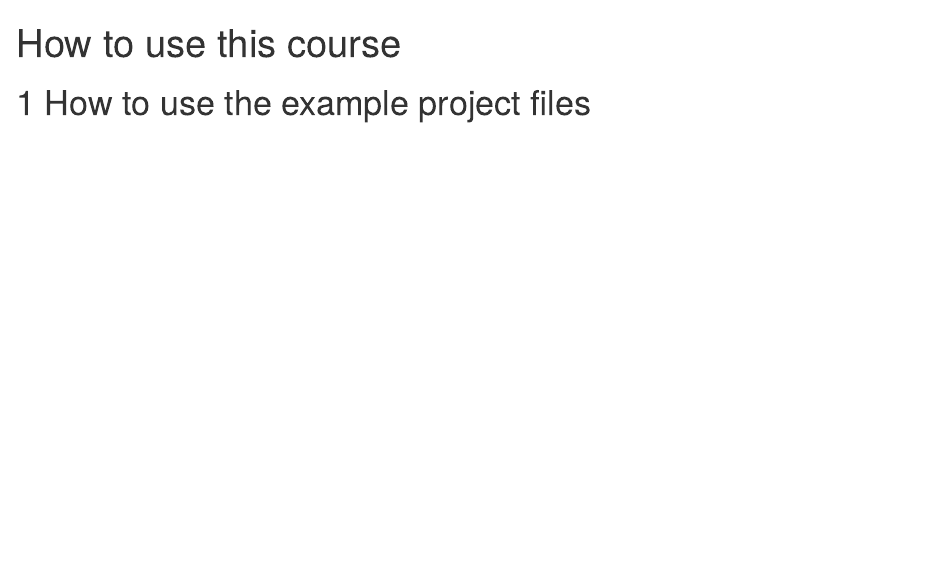
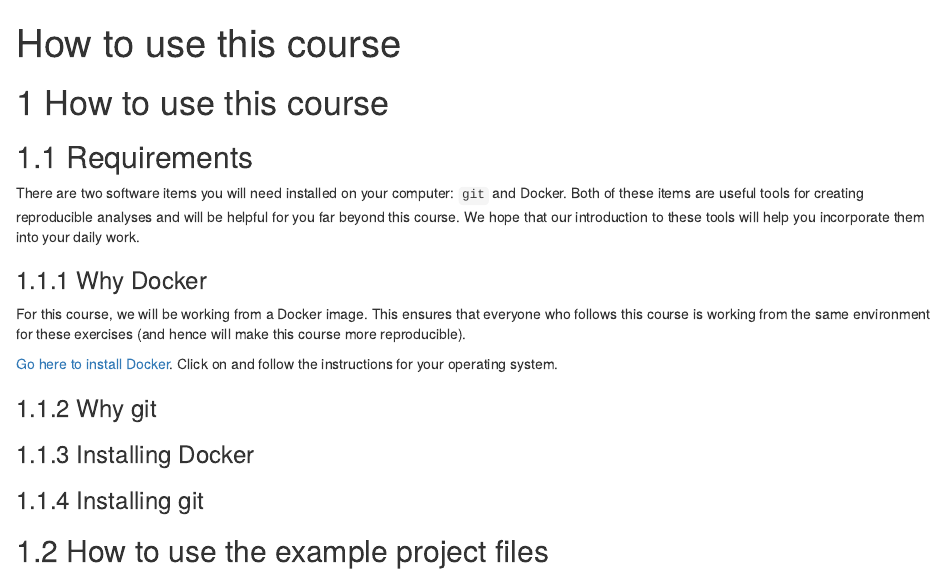
Before and after one commit to jhudsl/Reproducibility_in_Cancer_Informatics, an R Markdown document (03-using-the-examples.Rmd): the page in a window 1100 px wide, from its top. Rendered offline with R 4.5, knitr and Pandoc, with nearby package versions; the code chunks are not run, so their results and figures are left out; drawn as R Markdown's standard HTML page in place of the format the file asks for.

Commit message:
Setting up info

````diff
--- a/03-using-the-examples.Rmd
+++ b/03-using-the-examples.Rmd
@@ -10,7 +10,30 @@ leanbuild::set_knitr_image_path()
 leanbuild::include_slide("https://docs.google.com/presentation/d/1LMurysUhCjZb7DVF6KS9QmJ5NBjwWVjRn40MS9f2noE/edit#slide=id.gf7e3bf260f_0_4")
 ```
 
-# How to use the example project files
+# How to use this course
+
+## Requirements
+
+There are two software items you will need installed on your computer: `git` and Docker.
+Both of these items are useful tools for creating reproducible analyses and will be helpful for you far beyond this course. We hope that our introduction to these tools will help you incorporate them into your daily work.
+
+### Why Docker
+
+For this course, we will be working from a Docker image.
+This ensures that everyone who follows this course is working from the same environment for these exercises (and hence will make this course more reproducible).
+
+[Go here to install Docker](https://docs.docker.com/get-docker/).
+Click on and follow the instructions for your operating system.
+
+### Why git
+
+
+### Installing Docker
+
+### Installing git
+
+
+## How to use the example project files
 
 Each chapter has a set of example project files for you to practice applying the reproducibility concepts we discuss.
 These project files will start out as not very reproducible (they don't run properly) but at the end of the course your goal is to make them into a lovely project that creates a nice heatmap!
````
Also changed, not shown: 05-scientific-notebooks.Rmd (+3 -3 lines).
